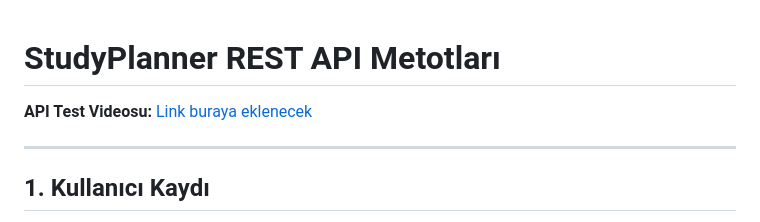
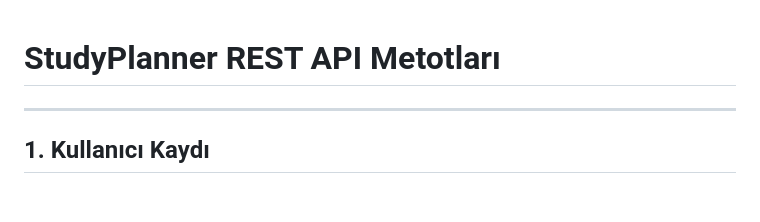
Before and after one commit to Ahmad0Rifai/StudyPlanner, a Markdown page: Ahmad Alrifai/Ahmad-Alrifai-Rest-API-Gorevleri.md, the part around the change. Drawn GitHub-style; blank space fills up the shorter version.

Commit message:
Remove API test video link from documentation
Removed placeholder link for API test video.

```diff
--- a/Ahmad Alrifai/Ahmad-Alrifai-Rest-API-Gorevleri.md
+++ b/Ahmad Alrifai/Ahmad-Alrifai-Rest-API-Gorevleri.md
@@ -1,6 +1,4 @@
 # StudyPlanner REST API Metotları
-
-**API Test Videosu:** [Link buraya eklenecek](https://example.com)
 
 ---
 
```
